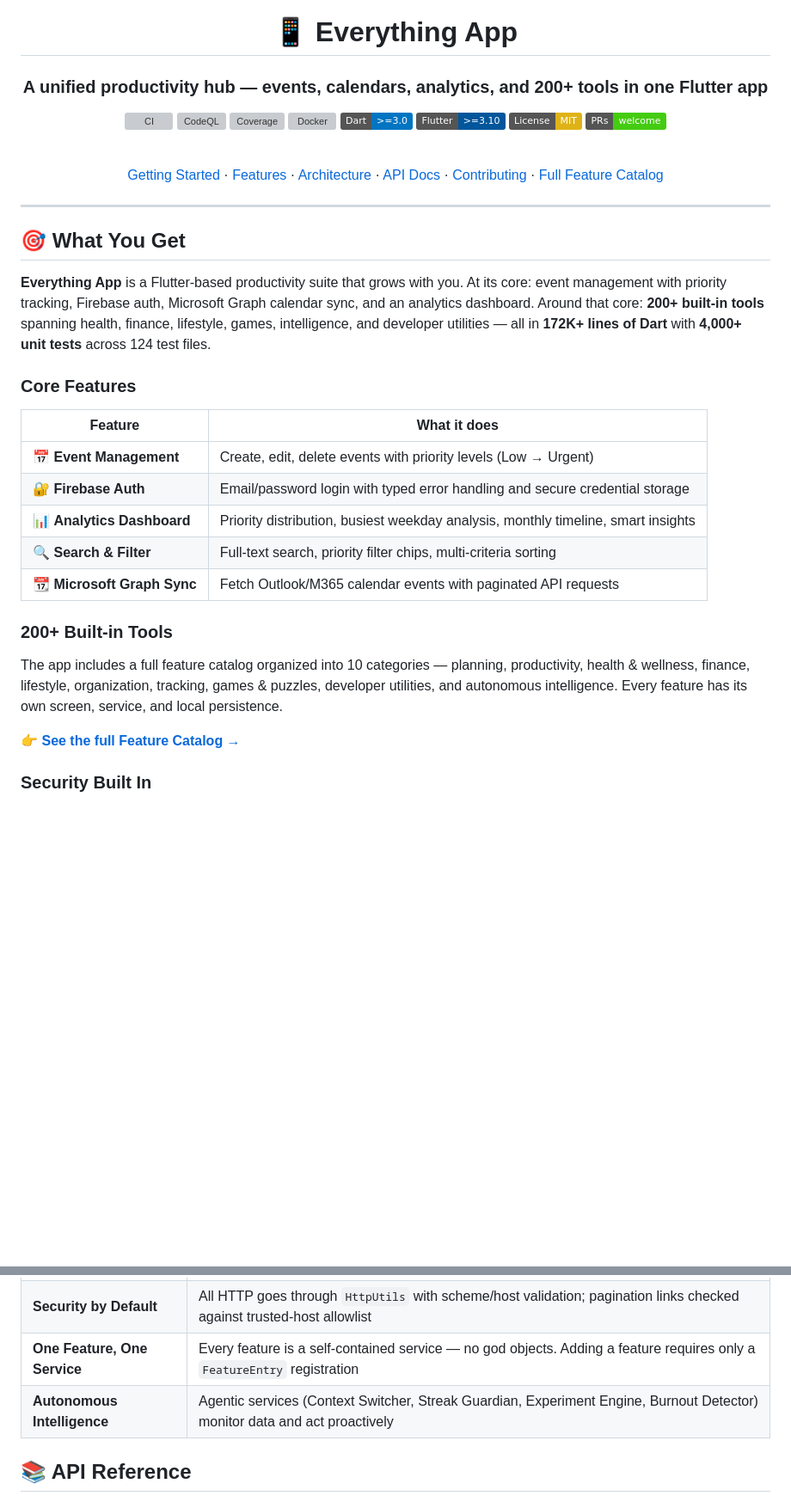
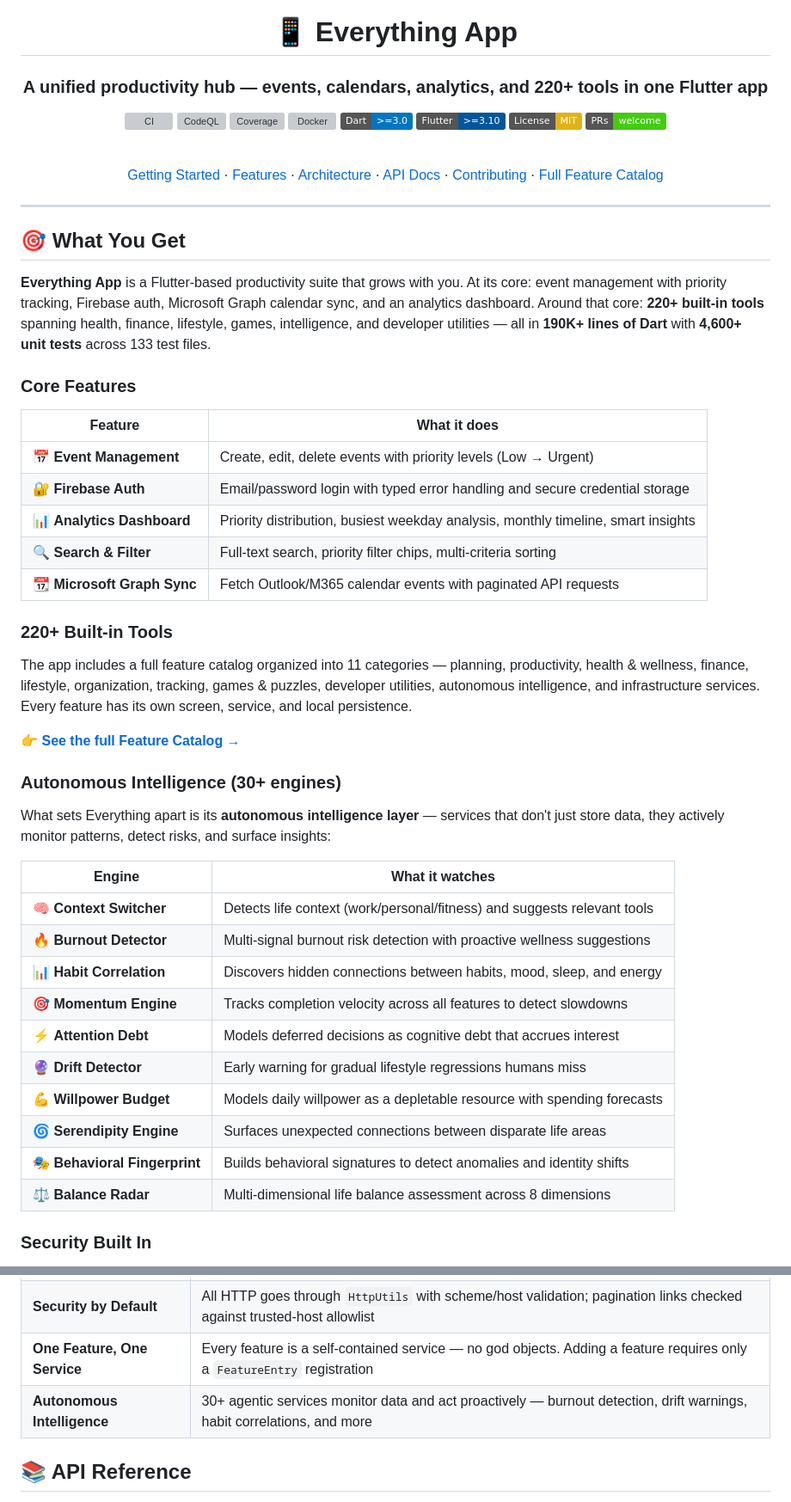
Before and after one commit to sauravbhattacharya001/everything, a Markdown page: README.md, 2 parts joined by grey strips. Shown at 86% size. Drawn GitHub-style; badges without logos; blank space fills up the shorter version; grey boxes are pictures that could not be loaded.

```diff
--- a/README.md
+++ b/README.md
@@ -2,7 +2,7 @@
 
 # 📱 Everything App
 
-### A unified productivity hub — events, calendars, analytics, and 200+ tools in one Flutter app
+### A unified productivity hub — events, calendars, analytics, and 220+ tools in one Flutter app
 
 [![CI](https://github.com/sauravbhattacharya001/everything/actions/workflows/ci.yml/badge.svg)](https://github.com/sauravbhattacharya001/everything/actions/workflows/ci.yml)
 [![CodeQL](https://github.com/sauravbhattacharya001/everything/actions/workflows/codeql.yml/badge.svg)](https://github.com/sauravbhattacharya001/everything/actions/workflows/codeql.yml)
@@ -23,7 +23,7 @@
 
 ## 🎯 What You Get
 
-**Everything App** is a Flutter-based productivity suite that grows with you. At its core: event management with priority tracking, Firebase auth, Microsoft Graph calendar sync, and an analytics dashboard. Around that core: **200+ built-in tools** spanning health, finance, lifestyle, games, intelligence, and developer utilities — all in **172K+ lines of Dart** with **4,000+ unit tests** across 124 test files.
+**Everything App** is a Flutter-based productivity suite that grows with you. At its core: event management with priority tracking, Firebase auth, Microsoft Graph calendar sync, and an analytics dashboard. Around that core: **220+ built-in tools** spanning health, finance, lifestyle, games, intelligence, and developer utilities — all in **190K+ lines of Dart** with **4,600+ unit tests** across 133 test files.
 
 ### Core Features
 
@@ -35,11 +35,28 @@
 | 🔍 **Search & Filter** | Full-text search, priority filter chips, multi-criteria sorting |
 | 📆 **Microsoft Graph Sync** | Fetch Outlook/M365 calendar events with paginated API requests |
 
-### 200+ Built-in Tools
+### 220+ Built-in Tools
 
-The app includes a full feature catalog organized into 10 categories — planning, productivity, health & wellness, finance, lifestyle, organization, tracking, games & puzzles, developer utilities, and autonomous intelligence. Every feature has its own screen, service, and local persistence.
+The app includes a full feature catalog organized into 11 categories — planning, productivity, health & wellness, finance, lifestyle, organization, tracking, games & puzzles, developer utilities, autonomous intelligence, and infrastructure services. Every feature has its own screen, service, and local persistence.
 
 👉 **[See the full Feature Catalog →](FEATURES.md)**
+
+### Autonomous Intelligence (30+ engines)
+
+What sets Everything apart is its **autonomous intelligence layer** — services that don't just store data, they actively monitor patterns, detect risks, and surface insights:
+
+| Engine | What it watches |
+|--------|----------------|
+| 🧠 **Context Switcher** | Detects life context (work/personal/fitness) and suggests relevant tools |
+| 🔥 **Burnout Detector** | Multi-signal burnout risk detection with proactive wellness suggestions |
+| 📊 **Habit Correlation** | Discovers hidden connections between habits, mood, sleep, and energy |
+| 🎯 **Momentum Engine** | Tracks completion velocity across all features to detect slowdowns |
+| ⚡ **Attention Debt** | Models deferred decisions as cognitive debt that accrues interest |
+| 🔮 **Drift Detector** | Early warning for gradual lifestyle regressions humans miss |
+| 💪 **Willpower Budget** | Models daily willpower as a depletable resource with spending forecasts |
+| 🌀 **Serendipity Engine** | Surfaces unexpected connections between disparate life areas |
+| 🎭 **Behavioral Fingerprint** | Builds behavioral signatures to detect anomalies and identity shifts |
+| ⚖️ **Balance Radar** | Multi-dimensional life balance assessment across 8 dimensions |
 
 ### Security Built In
 
@@ -141,7 +158,7 @@ lib/                             # 522 files · 172K+ lines
 | **Fail-Safe Persistence** | UI updates first, disk writes fire-and-forget with error logging — always responsive |
 | **Security by Default** | All HTTP goes through `HttpUtils` with scheme/host validation; pagination links checked against trusted-host allowlist |
 | **One Feature, One Service** | Every feature is a self-contained service — no god objects. Adding a feature requires only a `FeatureEntry` registration |
-| **Autonomous Intelligence** | Agentic services (Context Switcher, Streak Guardian, Experiment Engine, Burnout Detector) monitor data and act proactively |
+| **Autonomous Intelligence** | 30+ agentic services monitor data and act proactively — burnout detection, drift warnings, habit correlations, and more |
 
 ## 📚 API Reference
 
```
Also changed, not shown: other parts of README.md (+10 -10 lines), FEATURES.md (+21 -6 lines).
